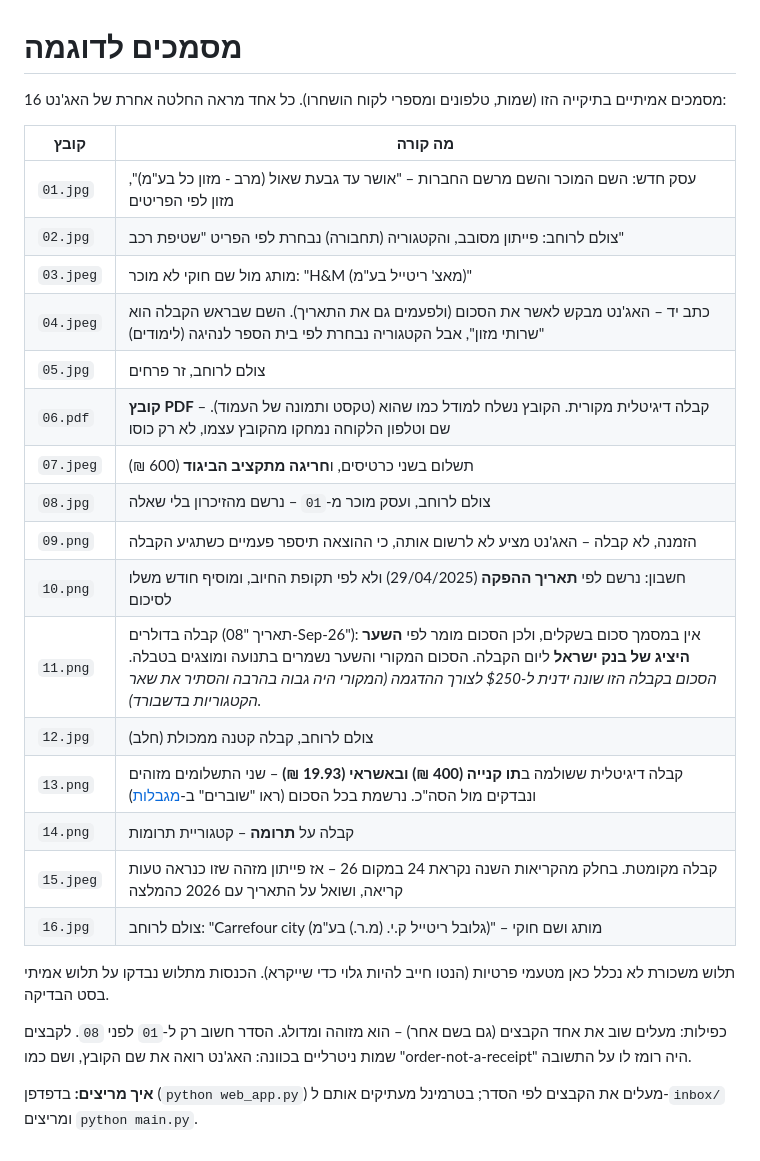
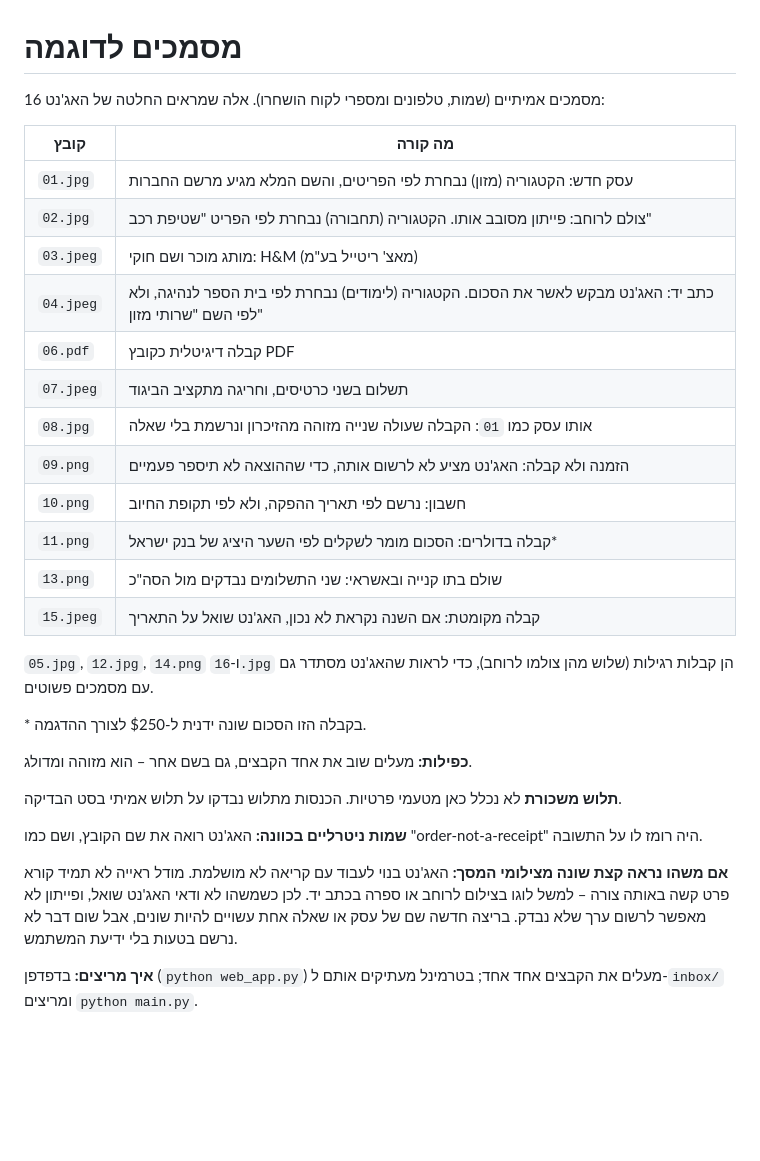
Before and after one commit to YehuditCodes/receipt-agent, a Markdown page: samples/README.md, the part around the change. Rendered like a GitHub page; blank space fills up the shorter version.

Commit message:
Samples page: shorter table, no required order, a note on run-to-run differences
Co-Authored-By: Claude Opus 5.5 <noreply@anthropic.com>

```diff
--- a/samples/README.md
+++ b/samples/README.md
@@ -1,28 +1,32 @@
 # מסמכים לדוגמה
 
-16 מסמכים אמיתיים בתיקייה הזו (שמות, טלפונים ומספרי לקוח הושחרו). כל אחד מראה החלטה אחרת של האג'נט:
+16 מסמכים אמיתיים (שמות, טלפונים ומספרי לקוח הושחרו). אלה שמראים החלטה של האג'נט:
 
 | קובץ | מה קורה |
 |---|---|
-| `01.jpg` | עסק חדש: השם המוכר והשם מרשם החברות – "אושר עד גבעת שאול (מרב - מזון כל בע"מ)", מזון לפי הפריטים |
-| `02.jpg` | צולם לרוחב: פייתון מסובב, והקטגוריה (תחבורה) נבחרת לפי הפריט "שטיפת רכב" |
-| `03.jpeg` | מותג מול שם חוקי לא מוכר: "H&M (מאצ' ריטייל בע"מ)" |
-| `04.jpeg` | כתב יד – האג'נט מבקש לאשר את הסכום (ולפעמים גם את התאריך). השם שבראש הקבלה הוא "שרותי מזון", אבל הקטגוריה נבחרת לפי בית הספר לנהיגה (לימודים) |
-| `05.jpg` | צולם לרוחב, זר פרחים |
-| `06.pdf` | **קובץ PDF** – קבלה דיגיטלית מקורית. הקובץ נשלח למודל כמו שהוא (טקסט ותמונה של העמוד). שם וטלפון הלקוחה נמחקו מהקובץ עצמו, לא רק כוסו |
-| `07.jpeg` | תשלום בשני כרטיסים, ו**חריגה מתקציב הביגוד** (600 ₪) |
-| `08.jpg` | צולם לרוחב, ועסק מוכר מ-`01` – נרשם מהזיכרון בלי שאלה |
-| `09.png` | הזמנה, לא קבלה – האג'נט מציע לא לרשום אותה, כי ההוצאה תיספר פעמיים כשתגיע הקבלה |
-| `10.png` | חשבון: נרשם לפי **תאריך ההפקה** (29/04/2025) ולא לפי תקופת החיוב, ומוסיף חודש משלו לסיכום |
-| `11.png` | קבלה בדולרים (תאריך "08-Sep-26"): אין במסמך סכום בשקלים, ולכן הסכום מומר לפי **השער היציג של בנק ישראל** ליום הקבלה. הסכום המקורי והשער נשמרים בתנועה ומוצגים בטבלה. *הסכום בקבלה הזו שונה ידנית ל-$250 לצורך ההדגמה (המקורי היה גבוה בהרבה והסתיר את שאר הקטגוריות בדשבורד).* |
-| `12.jpg` | צולם לרוחב, קבלה קטנה ממכולת (חלב) |
-| `13.png` | קבלה דיגיטלית ששולמה ב**תו קנייה (400 ₪) ובאשראי (19.93 ₪)** – שני התשלומים מזוהים ונבדקים מול הסה"כ. נרשמת בכל הסכום (ראו "שוברים" ב-[מגבלות](../docs/DESIGN.md#מגבלות-ידועות-ושיפורים-עתידיים)) |
-| `14.png` | קבלה על **תרומה** – קטגוריית תרומות |
-| `15.jpeg` | קבלה מקומטת. בחלק מהקריאות השנה נקראת 24 במקום 26 – אז פייתון מזהה שזו כנראה טעות קריאה, ושואל על התאריך עם 2026 כהמלצה |
-| `16.jpg` | צולם לרוחב: "Carrefour city (גלובל ריטייל ק.י. (מ.ר.) בע"מ)" – מותג ושם חוקי |
+| `01.jpg` | עסק חדש: הקטגוריה (מזון) נבחרת לפי הפריטים, והשם המלא מגיע מרשם החברות |
+| `02.jpg` | צולם לרוחב: פייתון מסובב אותו. הקטגוריה (תחבורה) נבחרת לפי הפריט "שטיפת רכב" |
+| `03.jpeg` | מותג מוכר ושם חוקי: H&M (מאצ' ריטייל בע"מ) |
+| `04.jpeg` | כתב יד: האג'נט מבקש לאשר את הסכום. הקטגוריה (לימודים) נבחרת לפי בית הספר לנהיגה, ולא לפי השם "שרותי מזון" |
+| `06.pdf` | קבלה דיגיטלית כקובץ PDF |
+| `07.jpeg` | תשלום בשני כרטיסים, וחריגה מתקציב הביגוד |
+| `08.jpg` | אותו עסק כמו `01`: הקבלה שעולה שנייה מזוהה מהזיכרון ונרשמת בלי שאלה |
+| `09.png` | הזמנה ולא קבלה: האג'נט מציע לא לרשום אותה, כדי שההוצאה לא תיספר פעמיים |
+| `10.png` | חשבון: נרשם לפי תאריך ההפקה, ולא לפי תקופת החיוב |
+| `11.png` | קבלה בדולרים: הסכום מומר לשקלים לפי השער היציג של בנק ישראל\* |
+| `13.png` | שולם בתו קנייה ובאשראי: שני התשלומים נבדקים מול הסה"כ |
+| `15.jpeg` | קבלה מקומטת: אם השנה נקראת לא נכון, האג'נט שואל על התאריך |
 
-תלוש משכורת לא נכלל כאן מטעמי פרטיות (הנטו חייב להיות גלוי כדי שייקרא). הכנסות מתלוש נבדקו על תלוש אמיתי בסט הבדיקה.
+`05.jpg`, `12.jpg`, `14.png` ו-`16.jpg` הן קבלות רגילות (שלוש מהן צולמו לרוחב), כדי לראות שהאג'נט מסתדר גם עם מסמכים פשוטים.
 
-כפילות: מעלים שוב את אחד הקבצים (גם בשם אחר) – הוא מזוהה ומדולג. הסדר חשוב רק ל-`01` לפני `08`. לקבצים שמות ניטרליים בכוונה: האג'נט רואה את שם הקובץ, ושם כמו "order-not-a-receipt" היה רומז לו על התשובה.
+\* בקבלה הזו הסכום שונה ידנית ל-$250 לצורך ההדגמה.
 
-**איך מריצים:** בדפדפן (`python web_app.py`) מעלים את הקבצים לפי הסדר; בטרמינל מעתיקים אותם ל-`inbox/` ומריצים `python main.py`.
+**כפילות:** מעלים שוב את אחד הקבצים, גם בשם אחר – הוא מזוהה ומדולג.
+
+**תלוש משכורת** לא נכלל כאן מטעמי פרטיות. הכנסות מתלוש נבדקו על תלוש אמיתי בסט הבדיקה.
+
+**שמות ניטרליים בכוונה:** האג'נט רואה את שם הקובץ, ושם כמו "order-not-a-receipt" היה רומז לו על התשובה.
+
+**אם משהו נראה קצת שונה מצילומי המסך:** האג'נט בנוי לעבוד עם קריאה לא מושלמת. מודל ראייה לא תמיד קורא פרט קשה באותה צורה – למשל לוגו בצילום לרוחב או ספרה בכתב יד. לכן כשמשהו לא ודאי האג'נט שואל, ופייתון לא מאפשר לרשום ערך שלא נבדק. בריצה חדשה שם של עסק או שאלה אחת עשויים להיות שונים, אבל שום דבר לא נרשם בטעות בלי ידיעת המשתמש.
+
+**איך מריצים:** בדפדפן (`python web_app.py`) מעלים את הקבצים אחד אחד; בטרמינל מעתיקים אותם ל-`inbox/` ומריצים `python main.py`.
```
Also changed, not shown: README.md (+1 -1 lines).
